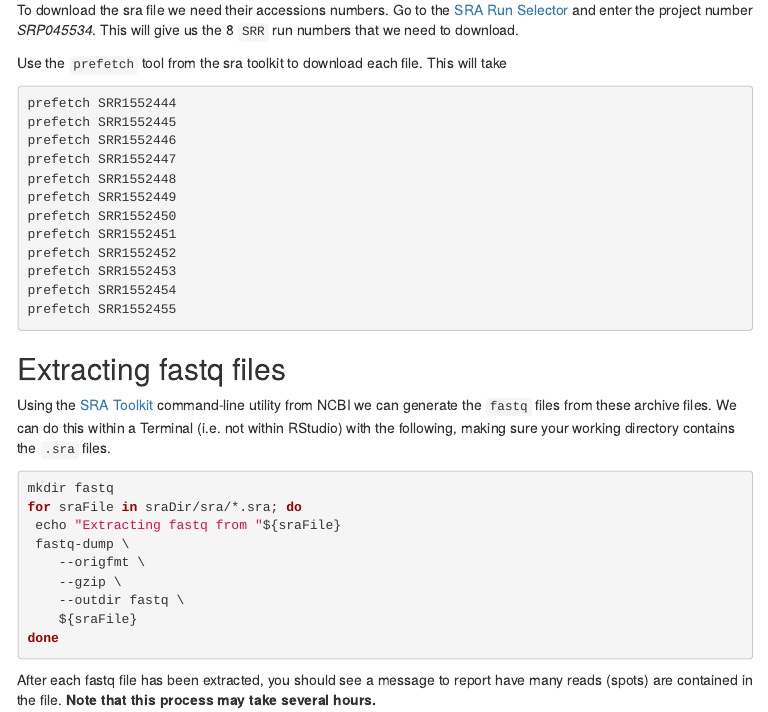
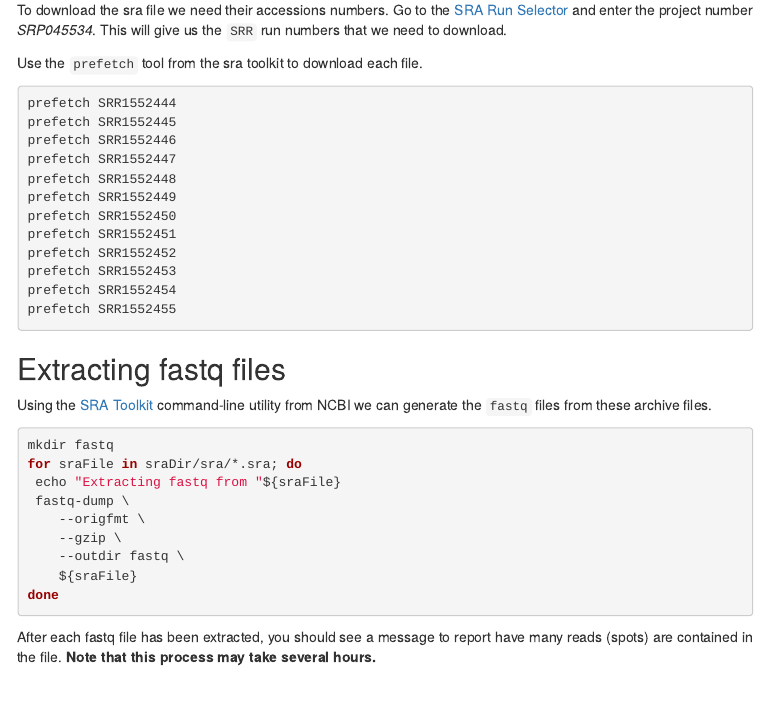
Before and after one commit to bioinformatics-core-shared-training/RNAseq_November_2020_remote, an R Markdown document (Supplementary_Materials/S1_Getting_raw_reads_from_SRA.Rmd): the page in a window 1100 px wide, from 1240 px down. The pictures show the output file Supplementary_Materials/S1_Getting_raw_reads_from_SRA.html that the author committed with the source, opened offline; menus at the side of the page are left out.

Commit message:
A few corrections and typos in text

````diff
--- a/Supplementary_Materials/S1_Getting_raw_reads_from_SRA.Rmd
+++ b/Supplementary_Materials/S1_Getting_raw_reads_from_SRA.Rmd
@@ -87,11 +87,10 @@ format in the next step.
 
 To download the sra file we need their accessions numbers. Go to the
 [SRA Run Selector](https://trace.ncbi.nlm.nih.gov/Traces/study/?go=home) and
-enter the project number *SRP045534*. This will give us the 8 `SRR` run numbers
+enter the project number *SRP045534*. This will give us the `SRR` run numbers
 that we need to download.
 
-Use the `prefetch` tool from the sra toolkit to download each file. This will
-take
+Use the `prefetch` tool from the sra toolkit to download each file.
 
 ```{bash}
 prefetch SRR1552444
@@ -111,9 +110,7 @@ prefetch SRR1552455
 ## Extracting fastq files
 
 Using the [SRA Toolkit](https://www.ncbi.nlm.nih.gov/sra) command-line utility
-from NCBI we can generate the `fastq` files from these archive files. We can do
-this within a Terminal (i.e. not within RStudio) with the following, making
-sure your working directory contains the `.sra` files.
+from NCBI we can generate the `fastq` files from these archive files.
 
 ```{bash}
 mkdir fastq
````
Also changed, not shown: Supplementary_Materials/S1_Getting_raw_reads_from_SRA.html.
